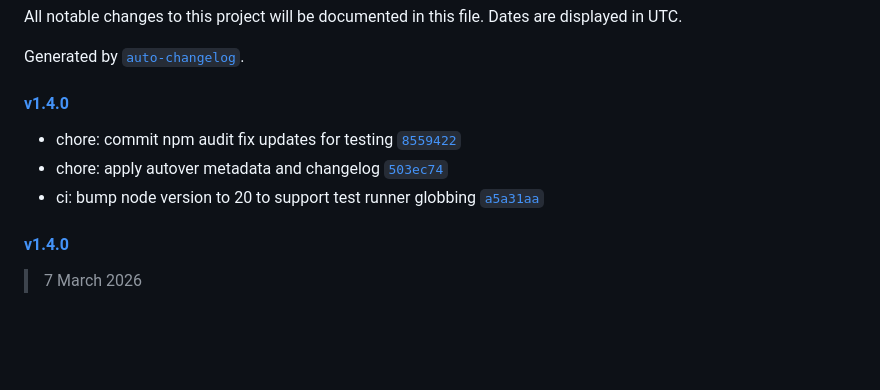
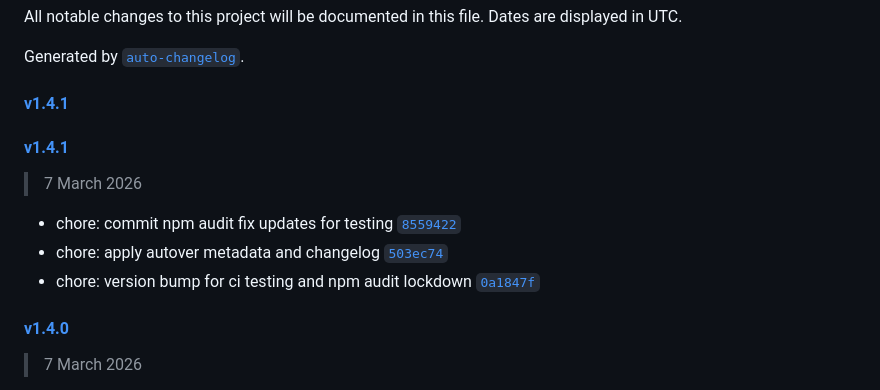
Before and after one commit to yammm/ynode-bootify, a Markdown page: CHANGELOG.md, the part around the change. Rendered like a GitHub page; blank space fills up the shorter version.

Commit message:
chore: generated changelog
Signed-off-by: Michael Welter <me@mikinho.com>

```diff
--- a/CHANGELOG.md
+++ b/CHANGELOG.md
@@ -4,11 +4,15 @@ All notable changes to this project will be documented in this file. Dates are d
 
 Generated by [`auto-changelog`](https://github.com/CookPete/auto-changelog).
 
-#### [v1.4.0](https://github.com/yammm/ynode-bootify/compare/v1.4.0...v1.4.0)
+#### [v1.4.1](https://github.com/yammm/ynode-bootify/compare/v1.4.1...v1.4.1)
+
+#### [v1.4.1](https://github.com/yammm/ynode-bootify/compare/v1.4.0...v1.4.1)
+
+> 7 March 2026
 
 - chore: commit npm audit fix updates for testing [`8559422`](https://github.com/yammm/ynode-bootify/commit/8559422db3acb32dba5fda09e80a41e8028831e6)
 - chore: apply autover metadata and changelog [`503ec74`](https://github.com/yammm/ynode-bootify/commit/503ec7478e7d84514da817aac4f36f3ef6bd922c)
-- ci: bump node version to 20 to support test runner globbing [`a5a31aa`](https://github.com/yammm/ynode-bootify/commit/a5a31aadcc5bd632723199672521ddac24cfaf5f)
+- chore: version bump for ci testing and npm audit lockdown [`0a1847f`](https://github.com/yammm/ynode-bootify/commit/0a1847fd071adf3e3419f311af09e5f193f33e76)
 
 #### [v1.4.0](https://github.com/yammm/ynode-bootify/compare/v1.3.0...v1.4.0)
 
```
